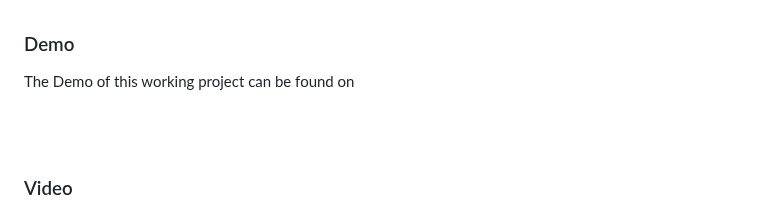
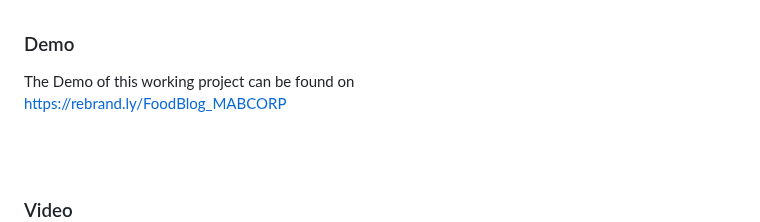
Before and after one commit to AbdullahButt2611/Food_Blog_Desing, a Markdown page: README.md, the part around one of its changes. Drawn GitHub-style.

Commit message:
Completed - README

```diff
--- a/README.md
+++ b/README.md
@@ -75,7 +75,7 @@ Follwing resources have been used in maintaining this project:
 ### Demo
 <p align="justify">
   The Demo of this working project can be found on <br>
-  <a href="></a>
+  <a href="https://rebrand.ly/FoodBlog_MABCORP">https://rebrand.ly/FoodBlog_MABCORP</a>
 </p>
 
 
```
Also changed, not shown: other parts of README.md (+1 -1 lines).
